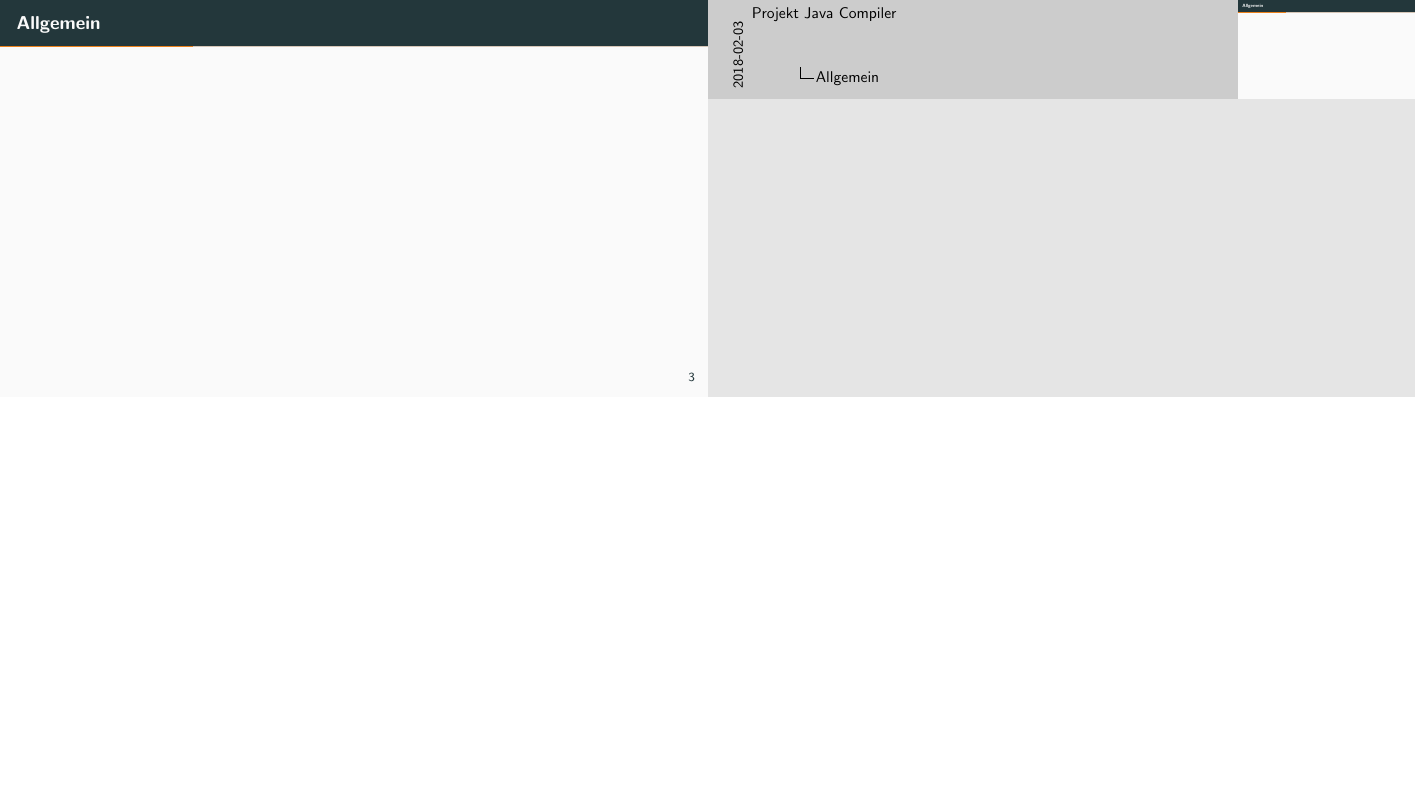
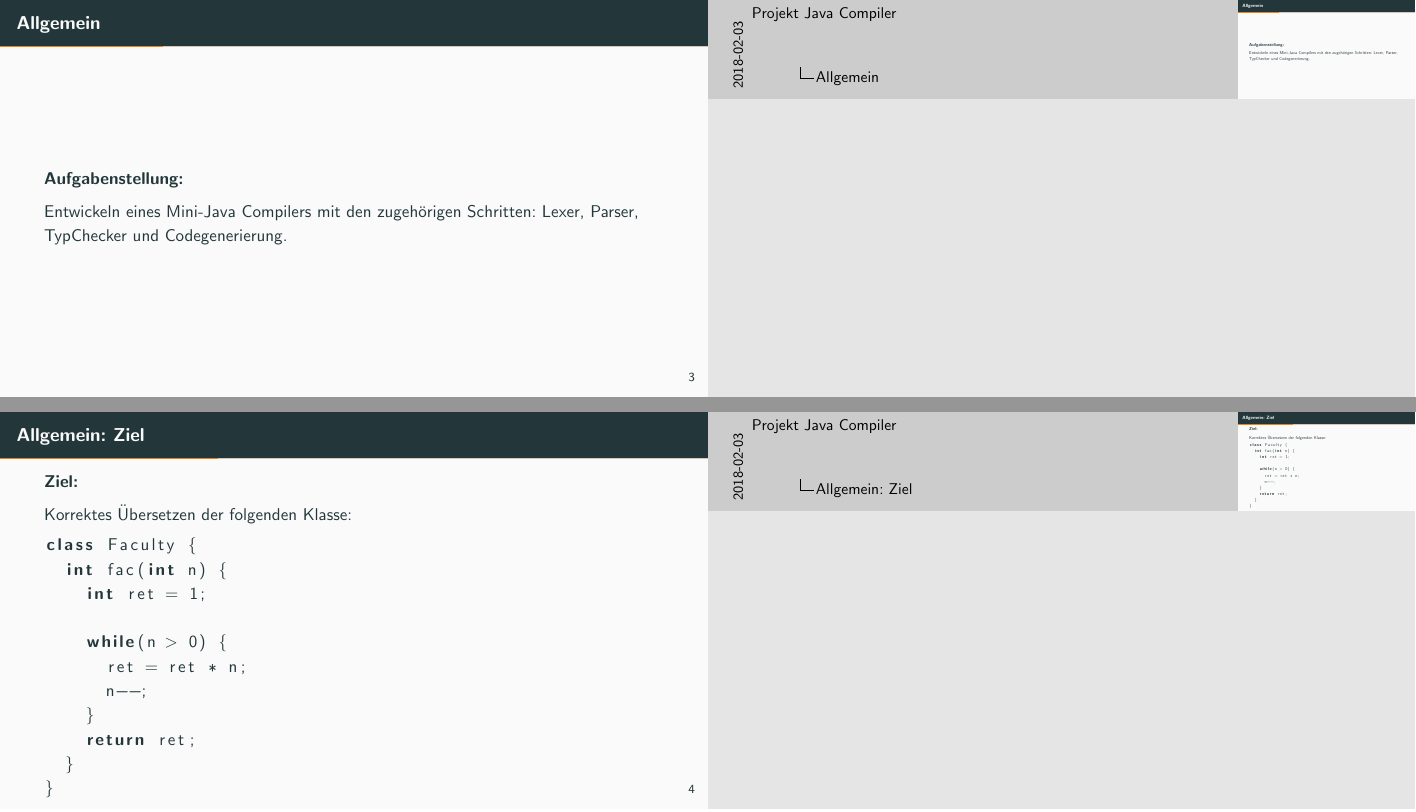
Before and after one commit to Pfeifenjoy/compilerbau-WS17-18, LaTeX slides (presentation/presentation.tex, which reads presentation/content/allgemein.tex): page 3 of 13 before the commit and pages 3 and 4 of 15 after it, the two joined at a grey line, the shorter picture padded with empty space. Compiled offline with pdfLaTeX.

Commit message:
Update presentation

```diff
--- a/presentation/content/allgemein.tex
+++ b/presentation/content/allgemein.tex
@@ -1,3 +1,29 @@
 \begin{frame}
 	\frametitle{Allgemein}
+
+\textbf{Aufgabenstellung:}
+
+Entwickeln eines Mini-Java Compilers mit den zugehörigen Schritten: Lexer, Parser, TypChecker und Codegenerierung.
 \end{frame}
+
+\begin{frame}[fragile]
+\frametitle{Allgemein: Ziel}
+
+\textbf{Ziel:}
+
+Korrektes Übersetzen der folgenden Klasse:
+
+\begin{lstlisting}[language=Java]
+class Faculty {
+  int fac(int n) {
+    int ret = 1;
+
+    while(n > 0) {
+      ret = ret * n;
+      n--;
+    }
+    return ret;
+  }
+}
+\end{lstlisting}
+\end{frame}
```
Also changed, not shown: presentation/content/test-framework.tex (+11 -1 lines), presentation/presentation.pdf, 2 other files.
